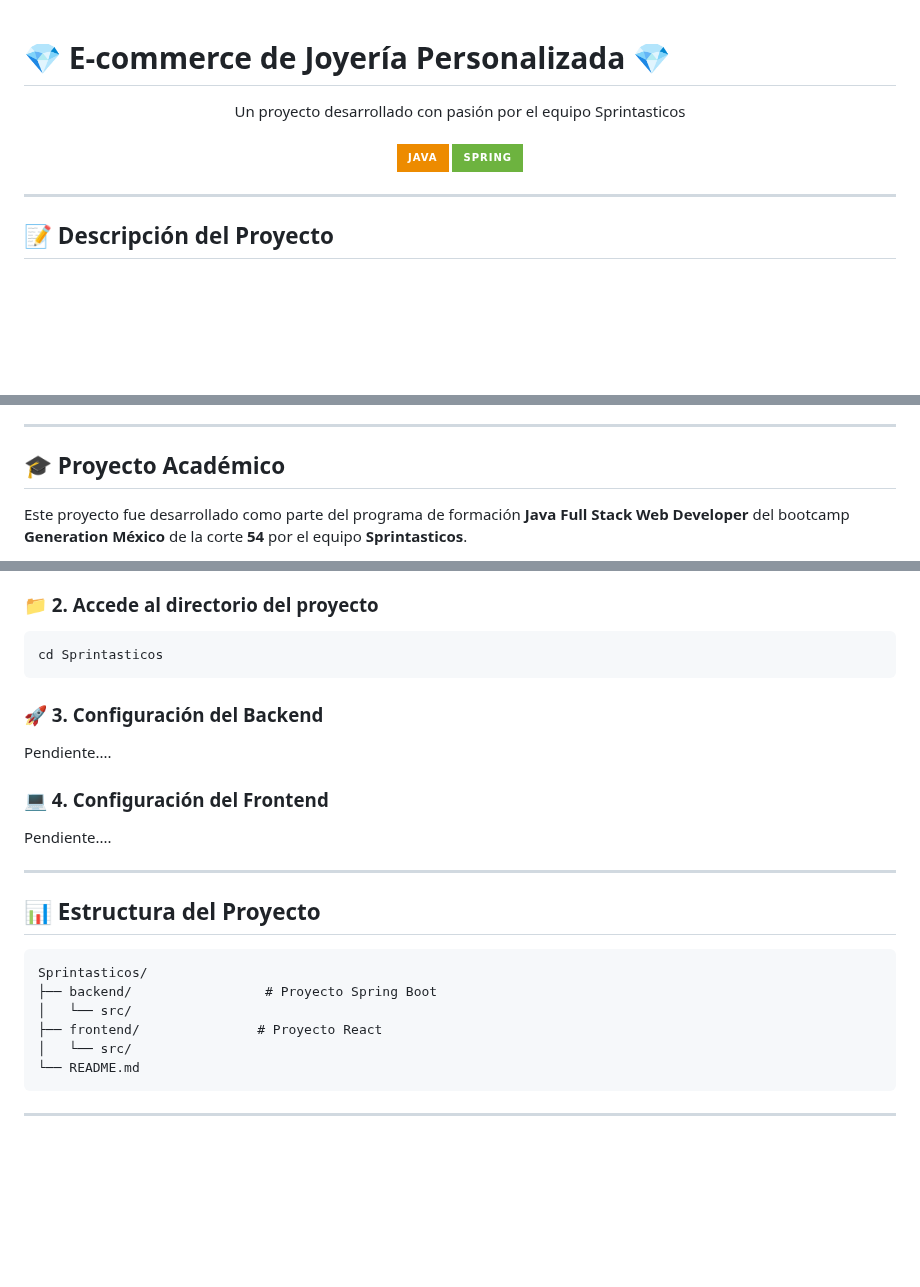
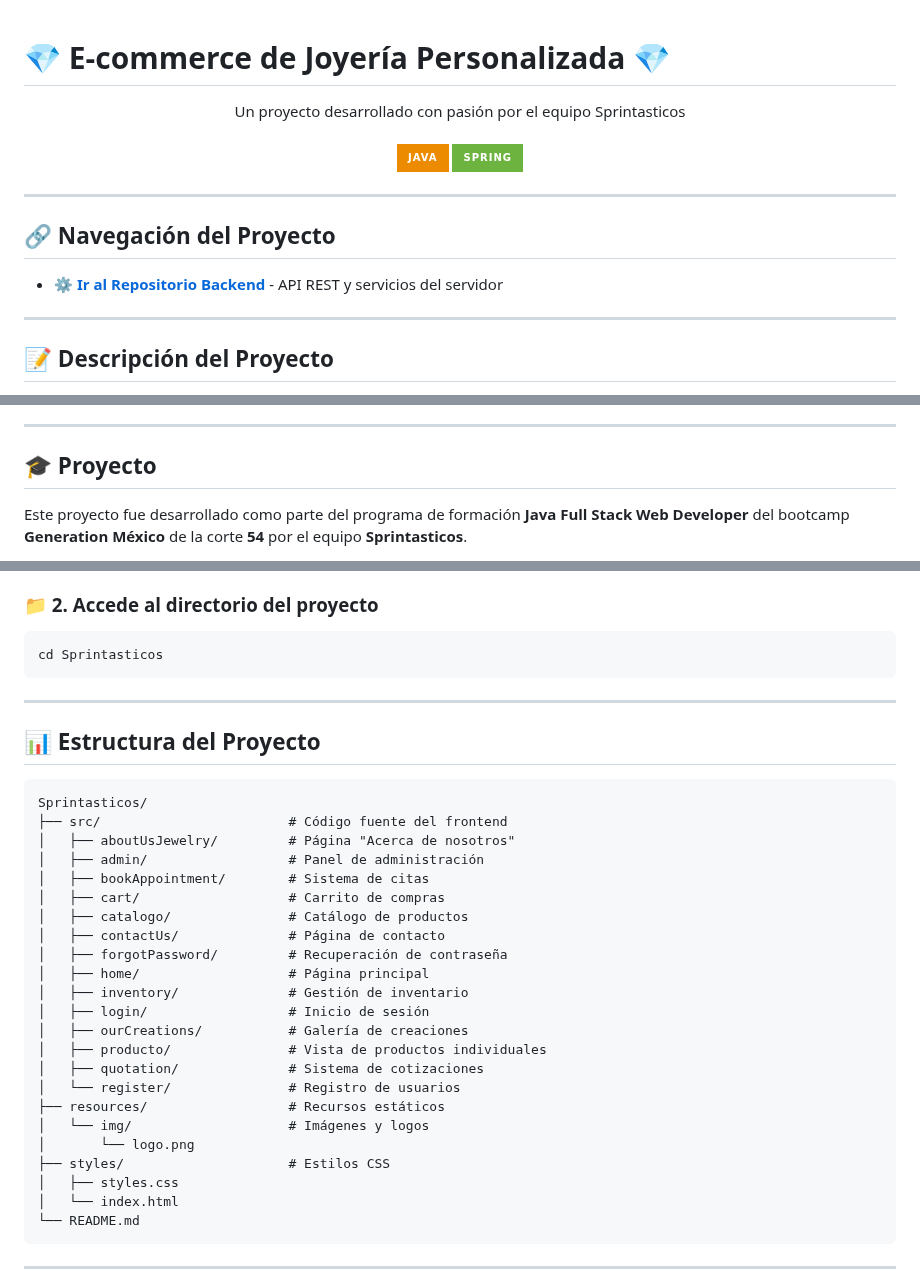
Before and after one commit to dreaice/Sprintasticos, a Markdown page: README.md, 3 parts joined by grey strips. GitHub-like rendering; badges without logos; blank space fills up the shorter version.

Commit message:
Update Readme: Estructura, link a backend

````diff
--- a/README.md
+++ b/README.md
@@ -1,12 +1,16 @@
 # 💎 E-commerce de Joyería Personalizada 💎
-
-
 
 <div align="center">
  Un proyecto desarrollado con pasión por el equipo Sprintasticos <br><br>
   <img src="https://img.shields.io/badge/Java-ED8B00?style=for-the-badge&logo=java&logoColor=white" alt="Java"/>
   <img src="https://img.shields.io/badge/Spring-6DB33F?style=for-the-badge&logo=spring&logoColor=white" alt="Spring"/>
 </div>
+
+---
+
+## 🔗 Navegación del Proyecto
+
+- **⚙️ [Ir al Repositorio Backend](https://github.com/dreaice/Sprintasticos-backend)** - API REST y servicios del servidor
 
 ---
 
@@ -31,7 +35,7 @@ Este es un innovador e-commerce especializado en joyería personalizada, donde c
 
 ---
 
-## 🎓 Proyecto Académico
+## 🎓 Proyecto
 
 Este proyecto fue desarrollado como parte del programa de formación **Java Full Stack Web Developer** del bootcamp **Generation México** de la corte **54** por el equipo **Sprintasticos**.
 
@@ -110,24 +114,33 @@ Pasos:
 cd Sprintasticos
 ```
 
-### 🚀 3. Configuración del Backend
-
-Pendiente....
-
-### 💻 4. Configuración del Frontend
-
-Pendiente....
-
 ---
 
 ## 📊 Estructura del Proyecto
 
 ```
 Sprintasticos/
-├── backend/                 # Proyecto Spring Boot
-│   └── src/
-├── frontend/               # Proyecto React
-│   └── src/
+├── src/                        # Código fuente del frontend
+│   ├── aboutUsJewelry/         # Página "Acerca de nosotros"
+│   ├── admin/                  # Panel de administración
+│   ├── bookAppointment/        # Sistema de citas
+│   ├── cart/                   # Carrito de compras
+│   ├── catalogo/               # Catálogo de productos
+│   ├── contactUs/              # Página de contacto
+│   ├── forgotPassword/         # Recuperación de contraseña
+│   ├── home/                   # Página principal
+│   ├── inventory/              # Gestión de inventario
+│   ├── login/                  # Inicio de sesión
+│   ├── ourCreations/           # Galería de creaciones
+│   ├── producto/               # Vista de productos individuales
+│   ├── quotation/              # Sistema de cotizaciones
+│   └── register/               # Registro de usuarios
+├── resources/                  # Recursos estáticos
+│   └── img/                    # Imágenes y logos
+│       └── logo.png
+├── styles/                     # Estilos CSS
+│   ├── styles.css
+│   └── index.html
 └── README.md
 ```
 
````
Also changed, not shown: other parts of README.md (+1 -1 lines).
